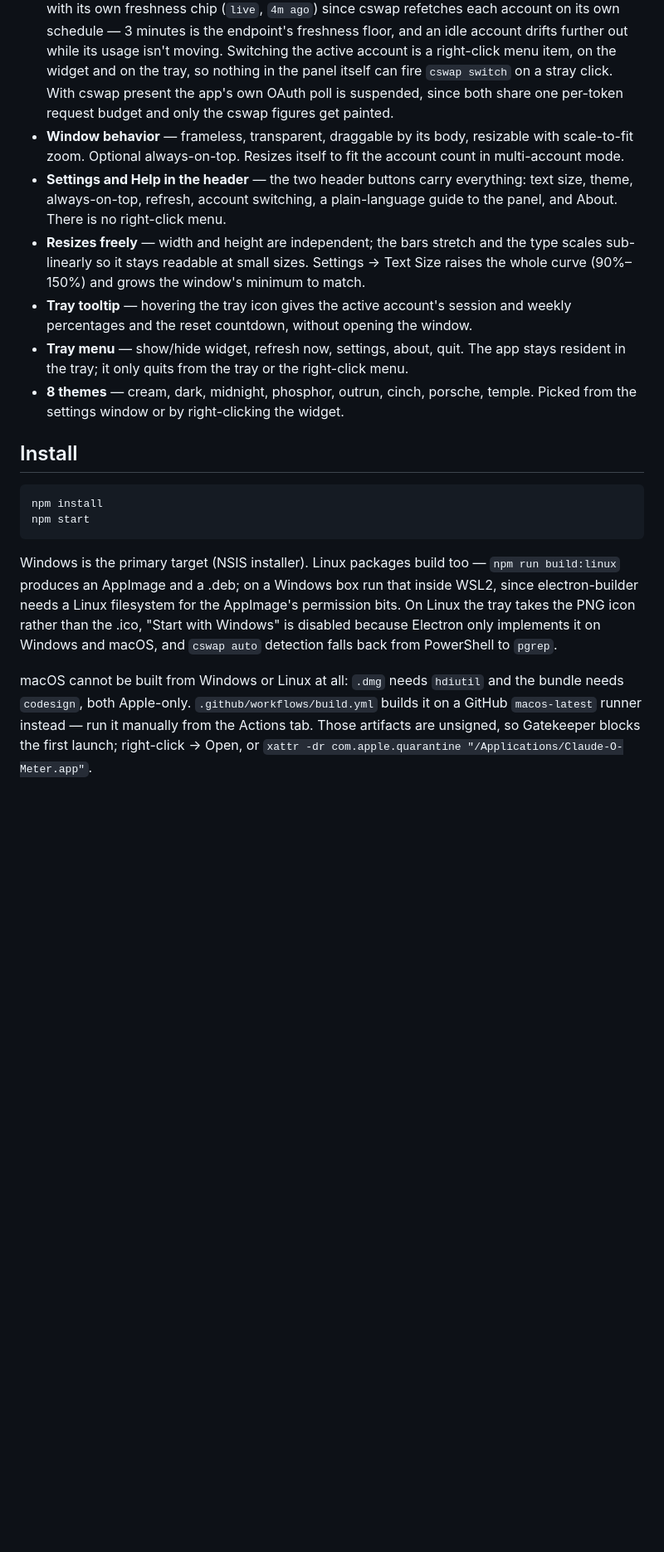
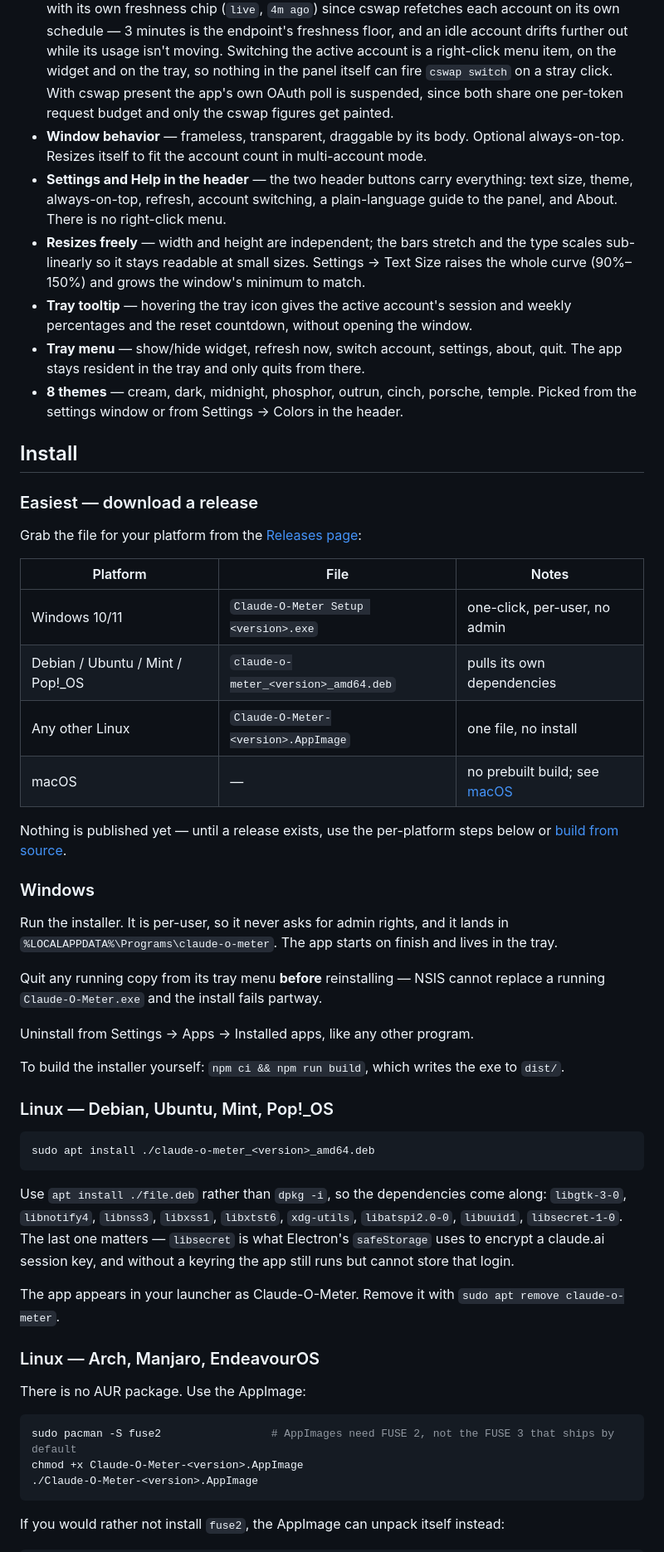
Before and after one commit to an80sPWNstar/Claude-O-Meter, a Markdown page: README.md, the part around one of its changes. Shown at 83% size. Rendered like a GitHub page; blank space fills up the shorter version.

````diff
--- a/README.md
+++ b/README.md
@@ -12,7 +12,8 @@ Frameless desktop widget showing Claude plan usage limits and reset countdowns.
   widget and on the tray, so nothing in the panel itself can fire `cswap switch` on a stray click.
   With cswap present the app's own OAuth poll is suspended, since both share one per-token request
   budget and only the cswap figures get painted.
-- **Window behavior** — frameless, transparent, draggable by its body, resizable with scale-to-fit zoom. Optional always-on-top. Resizes itself to fit the account count in multi-account mode.
+- **Window behavior** — frameless, transparent, draggable by its body. Optional always-on-top.
+  Resizes itself to fit the account count in multi-account mode.
 - **Settings and Help in the header** — the two header buttons carry everything: text size, theme,
   always-on-top, refresh, account switching, a plain-language guide to the panel, and About. There
   is no right-click menu.
@@ -20,24 +21,63 @@ Frameless desktop widget showing Claude plan usage limits and reset countdowns.
   sub-linearly so it stays readable at small sizes. Settings → Text Size raises the whole curve
   (90%–150%) and grows the window's minimum to match.
 - **Tray tooltip** — hovering the tray icon gives the active account's session and weekly percentages and the reset countdown, without opening the window.
-- **Tray menu** — show/hide widget, refresh now, settings, about, quit. The app stays resident in the tray; it only quits from the tray or the right-click menu.
-- **8 themes** — cream, dark, midnight, phosphor, outrun, cinch, porsche, temple. Picked from the settings window or by right-clicking the widget.
+- **Tray menu** — show/hide widget, refresh now, switch account, settings, about, quit. The app
+  stays resident in the tray and only quits from there.
+- **8 themes** — cream, dark, midnight, phosphor, outrun, cinch, porsche, temple. Picked from the
+  settings window or from Settings → Colors in the header.
 
 ## Install
 
+### Easiest — download a release
+
+Grab the file for your platform from the [Releases page](https://github.com/an80sPWNstar/Claude-O-Meter/releases):
+
+| Platform | File | Notes |
+| --- | --- | --- |
+| Windows 10/11 | `Claude-O-Meter Setup <version>.exe` | one-click, per-user, no admin |
+| Debian / Ubuntu / Mint / Pop!_OS | `claude-o-meter_<version>_amd64.deb` | pulls its own dependencies |
+| Any other Linux | `Claude-O-Meter-<version>.AppImage` | one file, no install |
+| macOS | — | no prebuilt build; see [macOS](#macos) |
+
+Nothing is published yet — until a release exists, use the per-platform steps below or
+[build from source](#build-from-source-any-platform).
+
+### Windows
+
+Run the installer. It is per-user, so it never asks for admin rights, and it lands in
+`%LOCALAPPDATA%\Programs\claude-o-meter`. The app starts on finish and lives in the tray.
+
+Quit any running copy from its tray menu **before** reinstalling — NSIS cannot replace a running
+`Claude-O-Meter.exe` and the install fails partway.
+
+Uninstall from Settings → Apps → Installed apps, like any other program.
+
+To build the installer yourself: `npm ci && npm run build`, which writes the exe to `dist/`.
+
+### Linux — Debian, Ubuntu, Mint, Pop!_OS
+
 ```bash
-npm install
-npm start
+sudo apt install ./claude-o-meter_<version>_amd64.deb
 ```
 
-Windows is the primary target (NSIS installer). Linux packages build too — `npm run build:linux`
-produces an AppImage and a .deb; on a Windows box run that inside WSL2, since electron-builder needs
-a Linux filesystem for the AppImage's permission bits. On Linux the tray takes the PNG icon rather
-than the .ico, "Start with Windows" is disabled because Electron only implements it on Windows and
-macOS, and `cswap auto` detection falls back from PowerShell to `pgrep`.
+Use `apt install ./file.deb` rather than `dpkg -i`, so the dependencies come along:
+`libgtk-3-0`, `libnotify4`, `libnss3`, `libxss1`, `libxtst6`, `xdg-utils`, `libatspi2.0-0`,
+`libuuid1`, `libsecret-1-0`. The last one matters — `libsecret` is what Electron's `safeStorage`
+uses to encrypt a claude.ai session key, and without a keyring the app still runs but cannot store
+that login.
 
-macOS cannot be built from Windows or Linux at all: `.dmg` needs `hdiutil` and the bundle needs
-`codesign`, both Apple-only. `.github/workflows/build.yml` builds it on a GitHub `macos-latest`
-runner instead — run it manually from the Actions tab. Those artifacts are unsigned, so Gatekeeper
-blocks the first launch; right-click → Open, or
-`xattr -dr com.apple.quarantine "/Applications/Claude-O-Meter.app"`.
+The app appears in your launcher as Claude-O-Meter. Remove it with
+`sudo apt remove claude-o-meter`.
+
+### Linux — Arch, Manjaro, EndeavourOS
+
+There is no AUR package. Use the AppImage:
+
+```bash
+sudo pacman -S fuse2                 # AppImages need FUSE 2, not the FUSE 3 that ships by default
+chmod +x Claude-O-Meter-<version>.AppImage
+./Claude-O-Meter-<version>.AppImage
+```
+
+If you would rather not install `fuse2`, the AppImage can unpack itself instead:
+
````
Also changed, not shown: other parts of README.md (+97 -2 lines).
